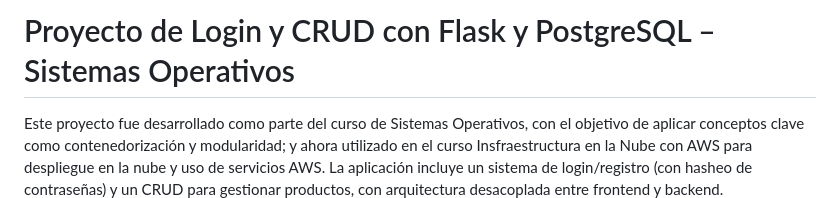
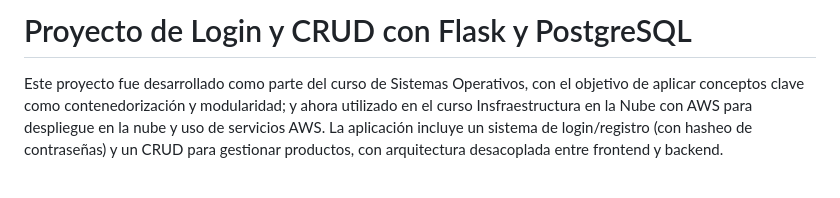
Before and after one commit to SterlinTique/Proyecto-Infraestructura-en-la-Nube-con-AWS, a Markdown page: README.md, the part around the change. Rendered like a GitHub page; blank space fills up the shorter version.

Commit message:
Actualizar

```diff
--- a/README.md
+++ b/README.md
@@ -1,4 +1,4 @@
-# Proyecto de Login y CRUD con Flask y PostgreSQL – Sistemas Operativos
+# Proyecto de Login y CRUD con Flask y PostgreSQL
 
 Este proyecto fue desarrollado como parte del curso de Sistemas Operativos, con el objetivo de aplicar conceptos clave como contenedorización y modularidad; y ahora utilizado en el curso Insfraestructura en la Nube con AWS para despliegue en la nube y uso de servicios AWS. La aplicación incluye un sistema de login/registro (con hasheo de contraseñas) y un CRUD para gestionar productos, con arquitectura desacoplada entre frontend y backend.
 
```
